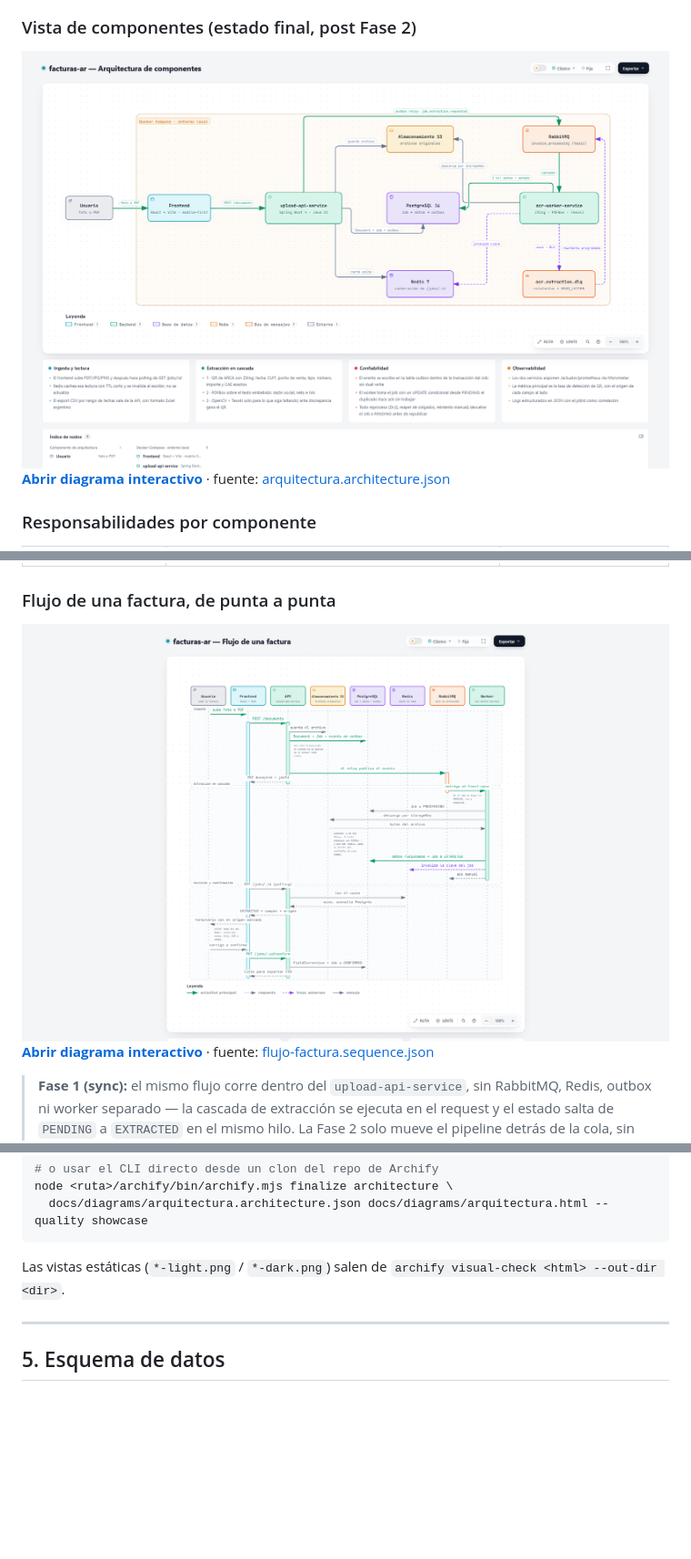
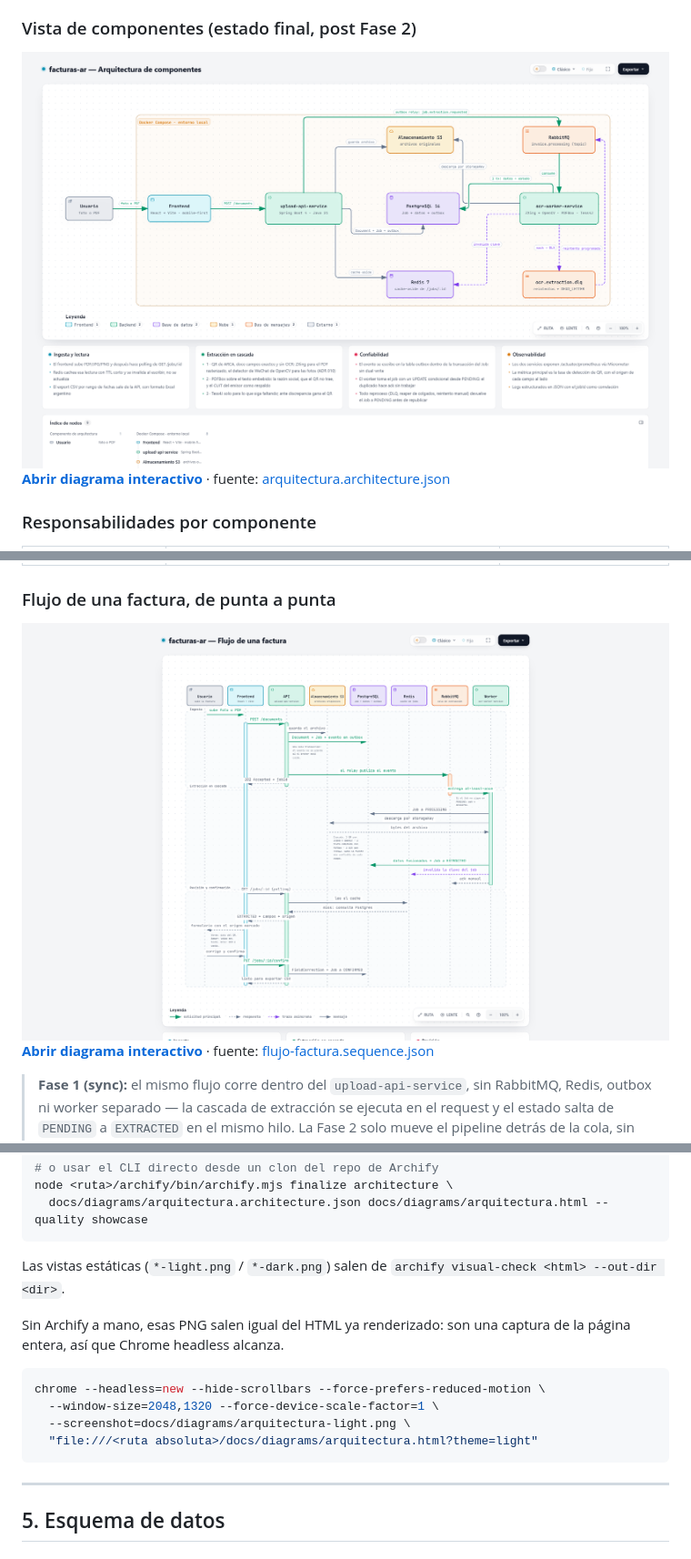
Before and after one commit to Facugl/facturas-ar, a Markdown page: README.md, 3 parts joined by grey strips. Shown at 91% size. Rendered like a GitHub page; pictures changed too: docs/diagrams/arquitectura-light.png, docs/diagrams/flujo-factura-light.png; blank space fills up the shorter version.

````diff
--- a/README.md
+++ b/README.md
@@ -250,6 +250,16 @@ node <ruta>/archify/bin/archify.mjs finalize architecture \
 
 Las vistas estáticas (`*-light.png` / `*-dark.png`) salen de `archify visual-check <html> --out-dir <dir>`.
 
+Sin Archify a mano, esas PNG salen igual del HTML ya renderizado: son una
+captura de la página entera, así que Chrome headless alcanza.
+
+```bash
+chrome --headless=new --hide-scrollbars --force-prefers-reduced-motion \
+  --window-size=2048,1320 --force-device-scale-factor=1 \
+  --screenshot=docs/diagrams/arquitectura-light.png \
+  "file:///<ruta absoluta>/docs/diagrams/arquitectura.html?theme=light"
+```
+
 ---
 
 ## 5. Esquema de datos
````
Also changed, not shown: other parts of README.md (+1 -1 lines), docs/diagrams/arquitectura-dark.png, docs/diagrams/flujo-factura-dark.png, 4 other files.
